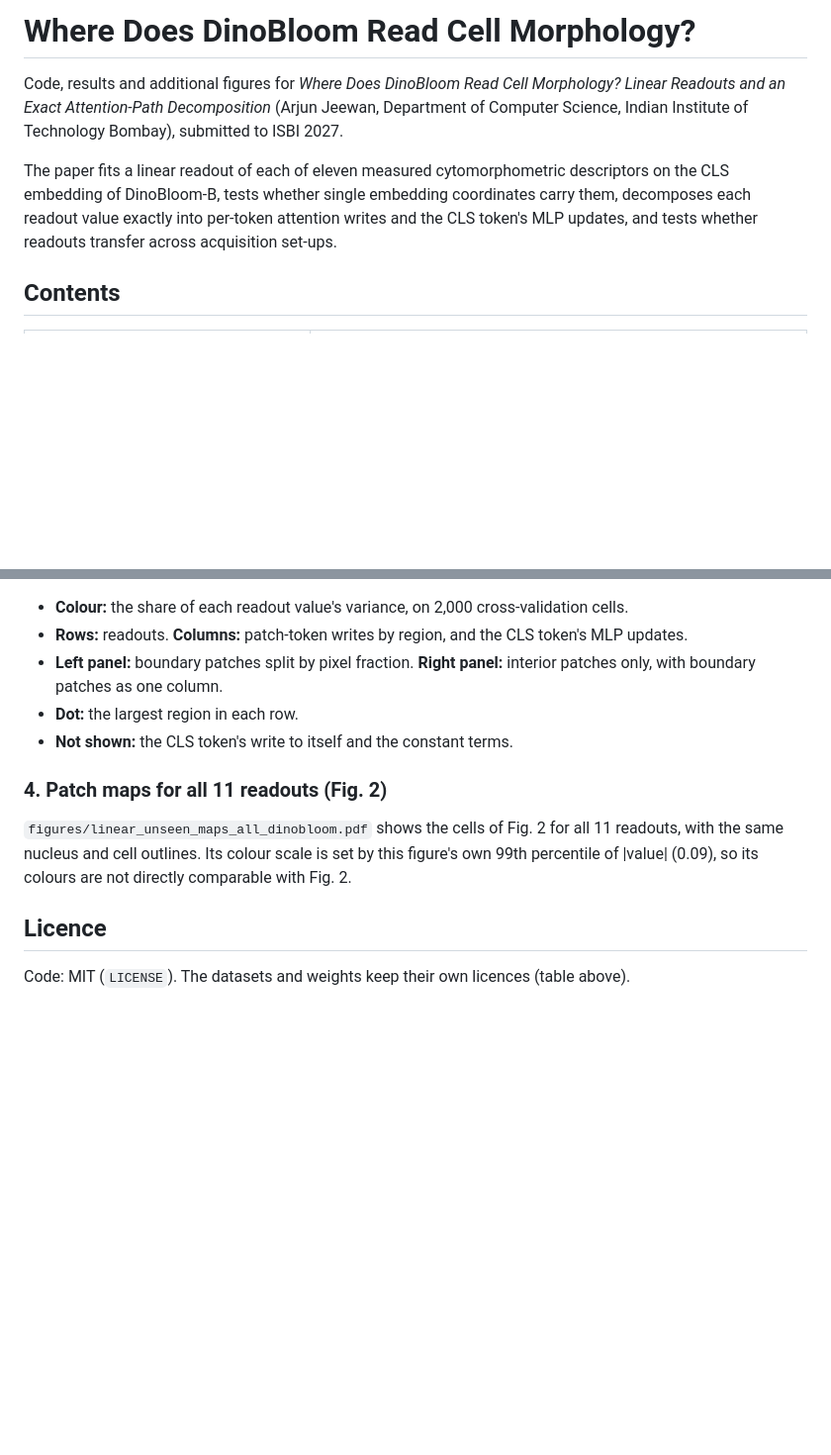
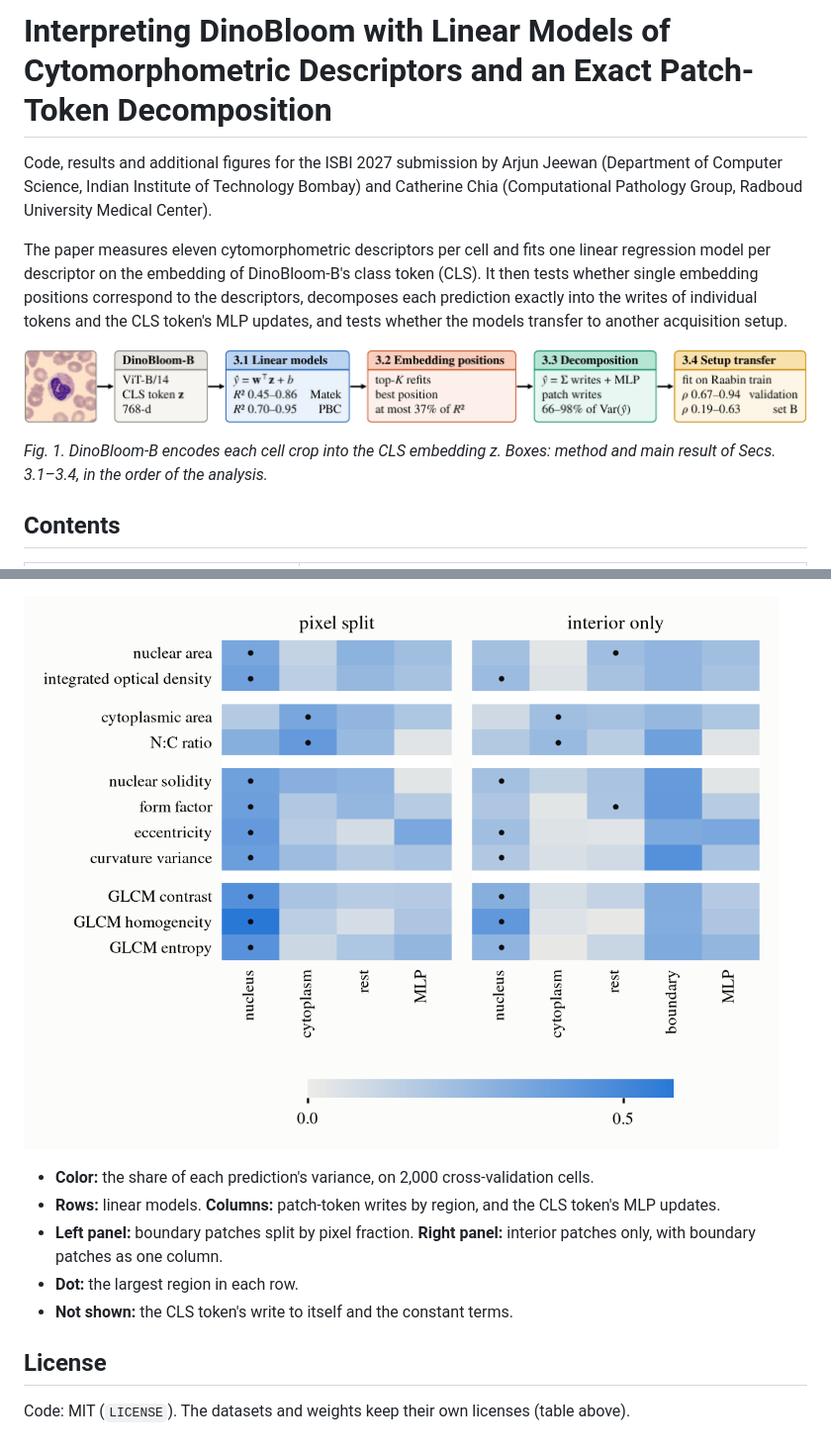
Before and after one commit to arjunjeewan/Interpreting-DinoBloom, a Markdown page: README.md, 2 parts joined by grey strips. Shown at 99% size. GitHub-like rendering; pictures changed too: figures/linear_cv_attnpath_dinobloom.png (added), figures/overview.png (added); blank space fills up the shorter version.

```diff
--- a/README.md
+++ b/README.md
@@ -1,13 +1,19 @@
-# Where Does DinoBloom Read Cell Morphology?
+# Interpreting DinoBloom with Linear Models of Cytomorphometric Descriptors and an Exact Patch-Token Decomposition
 
-Code, results and additional figures for *Where Does DinoBloom Read Cell Morphology? Linear
-Readouts and an Exact Attention-Path Decomposition* (Arjun Jeewan, Department of Computer
-Science, Indian Institute of Technology Bombay), submitted to ISBI 2027.
+Code, results and additional figures for the ISBI 2027 submission by Arjun Jeewan (Department of
+Computer Science, Indian Institute of Technology Bombay) and Catherine Chia (Computational Pathology
+Group, Radboud University Medical Center).
 
-The paper fits a linear readout of each of eleven measured cytomorphometric descriptors on the
-CLS embedding of DinoBloom-B, tests whether single embedding coordinates carry them, decomposes
-each readout value exactly into per-token attention writes and the CLS token's MLP updates, and
-tests whether readouts transfer across acquisition set-ups.
+The paper measures eleven cytomorphometric descriptors per cell and fits one linear regression
+model per descriptor on the embedding of DinoBloom-B's class token (CLS). It then tests whether
+single embedding positions correspond to the descriptors, decomposes each prediction exactly into
+the writes of individual tokens and the CLS token's MLP updates, and tests whether the models
+transfer to another acquisition setup.
+
+![Pipeline (Fig. 1 of the paper)](figures/overview.png)
+
+*Fig. 1. DinoBloom-B encodes each cell crop into the CLS embedding z. Boxes: method and main result
+of Secs. 3.1–3.4, in the order of the analysis.*
 
 ## Contents
 
@@ -188,19 +260,14 @@ interior-only split is uninformative there.
 `figures/linear_cv_attnpath_within_dinobloom.pdf` (within cell type) show the Matek shares:
 
-- **Colour:** the share of each readout value's variance, on 2,000 cross-validation cells.
-- **Rows:** readouts. **Columns:** patch-token writes by region, and the CLS token's MLP updates.
+![Matek variance shares](figures/linear_cv_attnpath_dinobloom.png)
+
+- **Color:** the share of each prediction's variance, on 2,000 cross-validation cells.
+- **Rows:** linear models. **Columns:** patch-token writes by region, and the CLS token's MLP updates.
 - **Left panel:** boundary patches split by pixel fraction. **Right panel:** interior patches
   only, with boundary patches as one column.
 - **Dot:** the largest region in each row.
 - **Not shown:** the CLS token's write to itself and the constant terms.
 
-### 4. Patch maps for all 11 readouts (Fig. 2)
+## License
 
-`figures/linear_unseen_maps_all_dinobloom.pdf` shows the cells of Fig. 2 for all 11 readouts, with
-the same nucleus and cell outlines. Its
-colour scale is set by this figure's own 99th percentile of |value| (0.09), so its colours are not
-directly comparable with Fig. 2.
-
-## Licence
-
-Code: MIT (`LICENSE`). The datasets and weights keep their own licences (table above).
+Code: MIT (`LICENSE`). The datasets and weights keep their own licenses (table above).
```
Also changed, not shown: other parts of README.md (+104 -38 lines), figures/linear_summary_dinobloom.png (added), figures/linear_unseen_maps_all_dinobloom.png (added), 2 other files.
